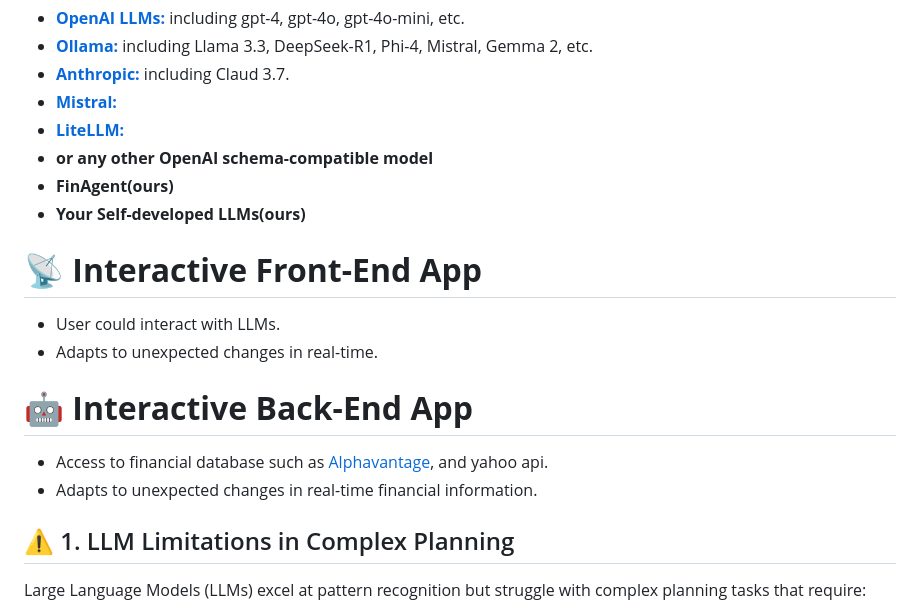
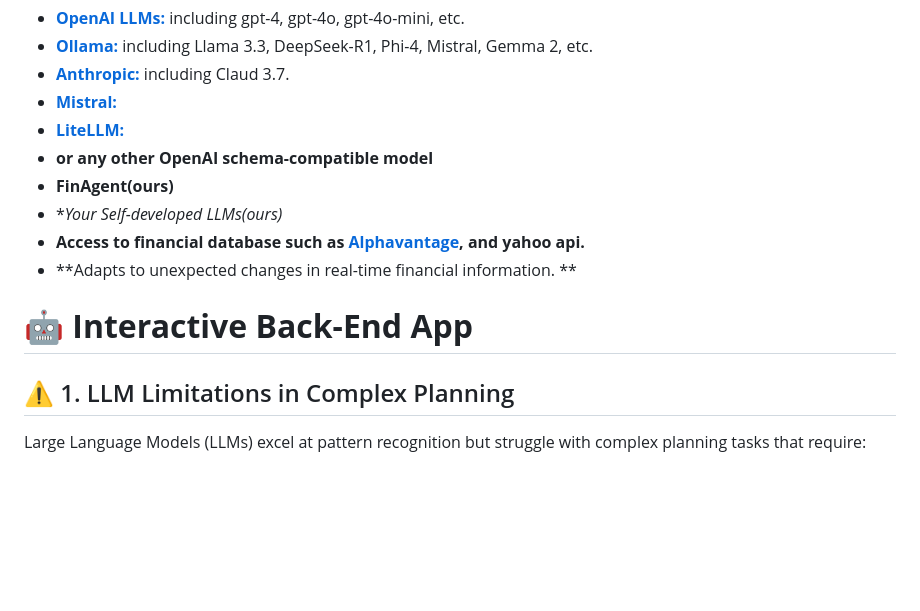
Before and after one commit to genglongling/CS224G-MACI-for-Stock-Prediction, a Markdown page: README.md, the part around the change. Drawn GitHub-style; blank space fills up the shorter version.

```diff
--- a/README.md
+++ b/README.md
@@ -20,16 +20,11 @@
    - **[LiteLLM:](https://docs.litellm.ai/)**
    - **or any other OpenAI schema-compatible model**
    - **FinAgent(ours)**
-   - **Your Self-developed LLMs(ours)**
-
-# 📡 **Interactive Front-End App**
-   - User could interact with LLMs.
-   - Adapts to unexpected changes in real-time.
+   - **Your Self-developed LLMs(ours)*
+   - **Access to financial database such as [Alphavantage](https://www.alphavantage.co/documentation/), and yahoo api.**
+   - **Adapts to unexpected changes in real-time financial information. **
 
 # 🤖 **Interactive Back-End App**
-   - Access to financial database such as [Alphavantage](https://www.alphavantage.co/documentation/), and yahoo api.
-   - Adapts to unexpected changes in real-time financial information.
-
 ## ⚠️ 1. LLM Limitations in Complex Planning
 
 Large Language Models (LLMs) excel at pattern recognition but struggle with complex planning tasks that require:
```
